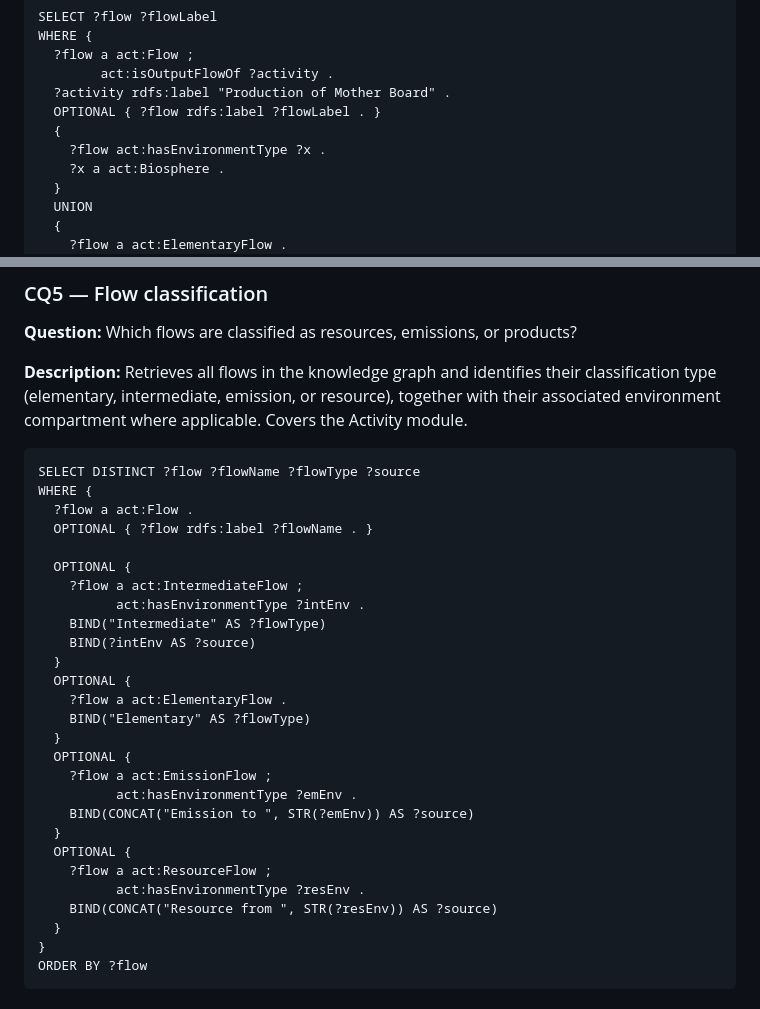
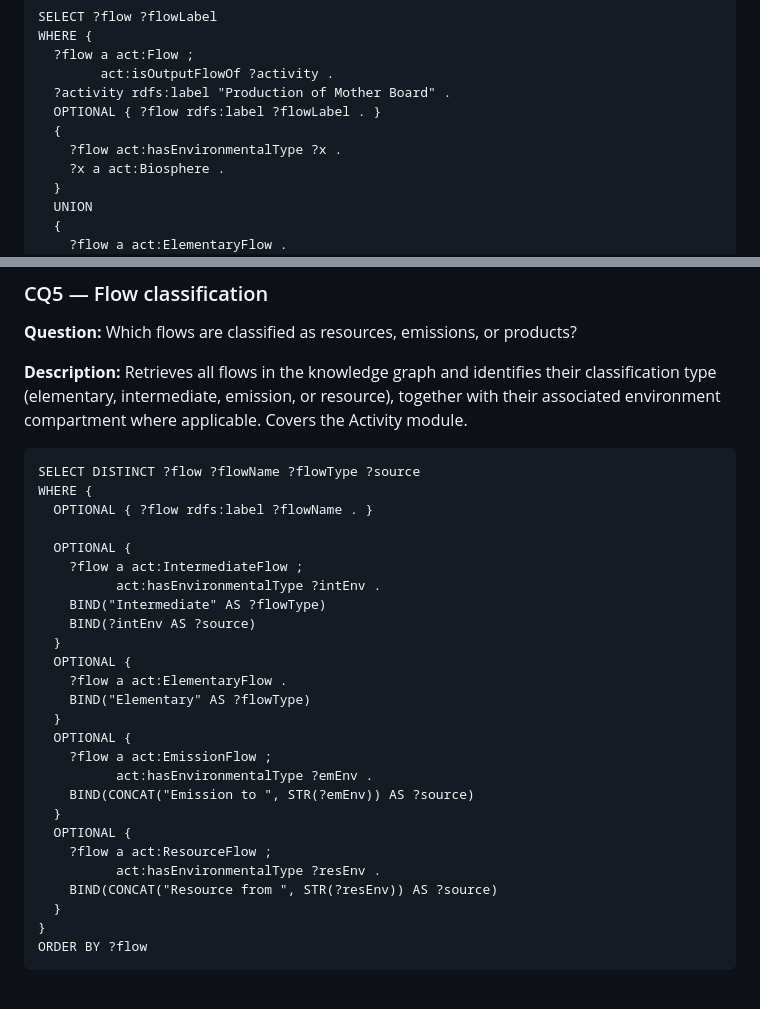
Before and after one commit to DanashFatima/lcanet, a Markdown page: CQs.md, 2 parts joined by grey strips. Rendered like a GitHub page.

````diff
--- a/CQs.md
+++ b/CQs.md
@@ -125,7 +125,7 @@ WHERE {
   ?activity rdfs:label "Production of Mother Board" .
   OPTIONAL { ?flow rdfs:label ?flowLabel . }
   {
-    ?flow act:hasEnvironmentType ?x .
+    ?flow act:hasEnvironmentalType ?x .
     ?x a act:Biosphere .
   }
   UNION
@@ -146,12 +146,11 @@ WHERE {
 ```sparql
 SELECT DISTINCT ?flow ?flowName ?flowType ?source
 WHERE {
-  ?flow a act:Flow .
   OPTIONAL { ?flow rdfs:label ?flowName . }
 
   OPTIONAL {
     ?flow a act:IntermediateFlow ;
-          act:hasEnvironmentType ?intEnv .
+          act:hasEnvironmentalType ?intEnv .
     BIND("Intermediate" AS ?flowType)
     BIND(?intEnv AS ?source)
   }
@@ -161,12 +160,12 @@ WHERE {
   }
   OPTIONAL {
     ?flow a act:EmissionFlow ;
-          act:hasEnvironmentType ?emEnv .
+          act:hasEnvironmentalType ?emEnv .
     BIND(CONCAT("Emission to ", STR(?emEnv)) AS ?source)
   }
   OPTIONAL {
     ?flow a act:ResourceFlow ;
-          act:hasEnvironmentType ?resEnv .
+          act:hasEnvironmentalType ?resEnv .
     BIND(CONCAT("Resource from ", STR(?resEnv)) AS ?source)
   }
 }
````
